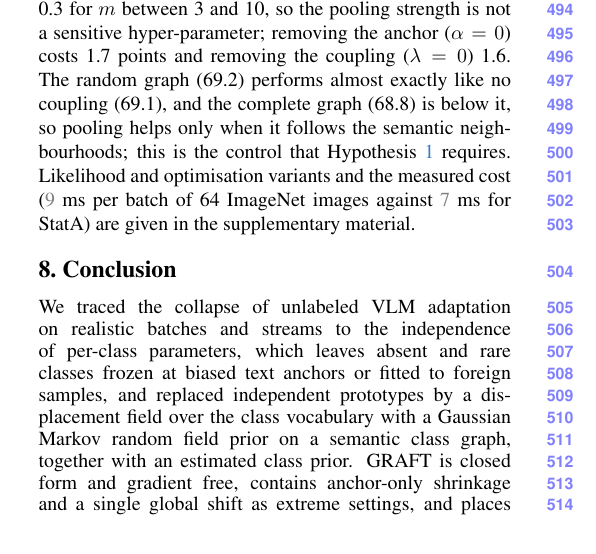
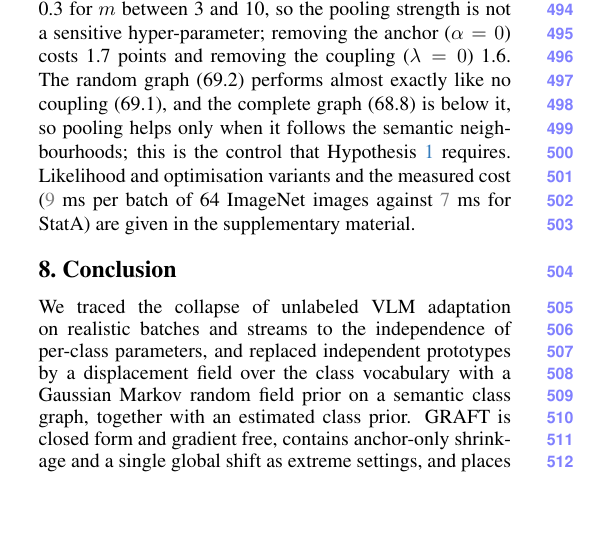
Before and after one commit to maxxrichard/CVPR27-02, a LaTeX paper (paper/main.tex, which reads paper/sec/8_conclusion.tex): part of one column of page 8 of 10, cut so that both start at the same text, the shorter picture padded with empty space. Compiled offline with pdfLaTeX.

Commit message:
Trim conclusion to keep the body within eight pages
Co-Authored-By: Claude Fable 5.1 <noreply@anthropic.com>
Claude-Session: https://claude.ai/code/session_01DdqcA8nDyAeuuT9V8jjP4X

```diff
--- a/paper/sec/8_conclusion.tex
+++ b/paper/sec/8_conclusion.tex
@@ -1,3 +1,3 @@
 \section{Conclusion}
 \label{sec:conclusion}
-We traced the collapse of unlabeled VLM adaptation on realistic batches and streams to the independence of per-class parameters, which leaves absent and rare classes frozen at biased text anchors or fitted to foreign samples, and replaced independent prototypes by a displacement field over the class vocabulary with a Gaussian Markov random field prior on a semantic class graph, together with an estimated class prior. \method is closed form and gradient free, contains anchor-only shrinkage and a single global shift as extreme settings, and places absent classes at the harmonic extension of the present ones.
+We traced the collapse of unlabeled VLM adaptation on realistic batches and streams to the independence of per-class parameters, and replaced independent prototypes by a displacement field over the class vocabulary with a Gaussian Markov random field prior on a semantic class graph, together with an estimated class prior. \method is closed form and gradient free, contains anchor-only shrinkage and a single global shift as extreme settings, and places absent classes at the harmonic extension of the present ones.
```
Also changed, not shown: paper/main.pdf.
